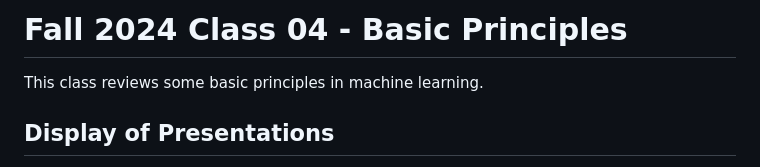
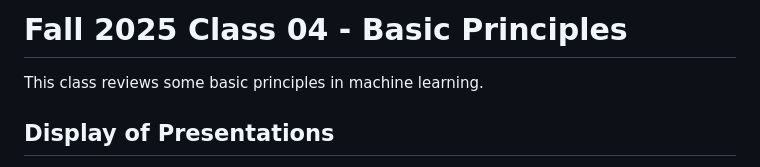
Before and after one commit to ruc-practical-ai-fall-2025/fall-2025-class-04, a Markdown page: README.md, the part around the change. Rendered like a GitHub page.

```diff
--- a/README.md
+++ b/README.md
@@ -1,4 +1,4 @@
-# Fall 2024 Class 04 - Basic Principles
+# Fall 2025 Class 04 - Basic Principles
 
 This class reviews some basic principles in machine learning.
 
```
